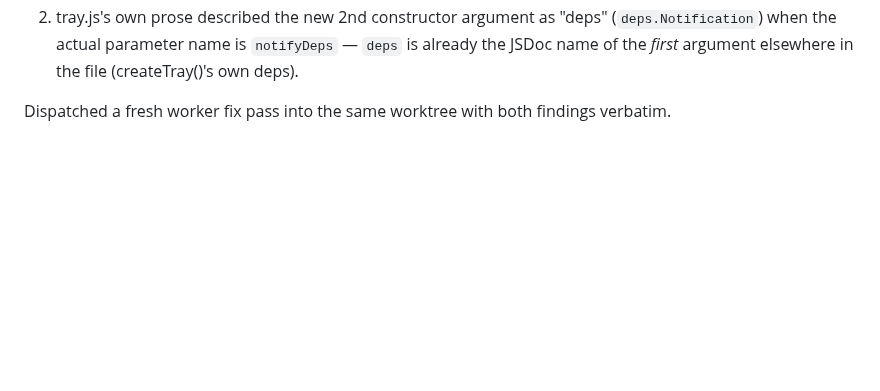
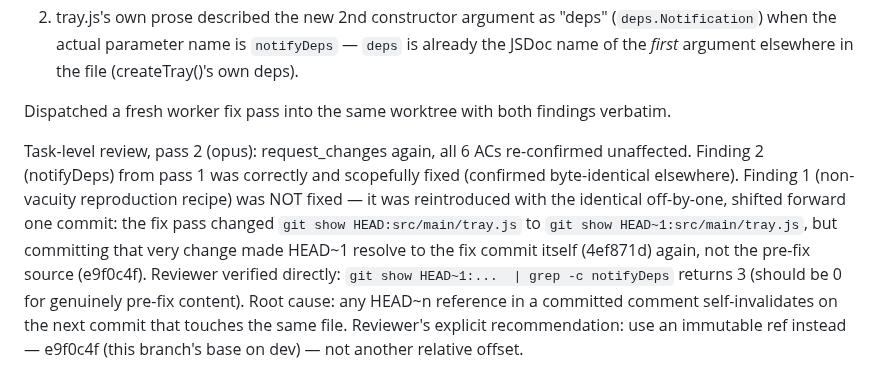
Before and after one commit to evolvconsulting/claude-conduit-app, a Markdown page: backlog/tasks/ncow-55 - Give-the-tray-a-user-visible-error-surface-for-wedged-Start-Stop-Restart-calls.md, the part around one of its changes. GitHub-like rendering; blank space fills up the shorter version.

Commit message:
chore(backlog): record NCOW-55 review pass 2 (request_changes, off-by-one recurrence)
Refs NCOW-55.
Co-Authored-By: Claude Sonnet 5 <noreply@anthropic.com>

```diff
--- a/backlog/tasks/ncow-55 - Give-the-tray-a-user-visible-error-surface-for-wedged-Start-Stop-Restart-calls.md
+++ b/backlog/tasks/ncow-55 - Give-the-tray-a-user-visible-error-surface-for-wedged-Start-Stop-Restart-calls.md
@@ -96,4 +96,16 @@ Blocking findings (both comment-only, no behavior change):
    *first* argument elsewhere in the file (createTray()'s own deps).
 
 Dispatched a fresh worker fix pass into the same worktree with both findings verbatim.
+
+Task-level review, pass 2 (opus): request_changes again, all 6 ACs re-confirmed unaffected.
+Finding 2 (notifyDeps) from pass 1 was correctly and scopefully fixed (confirmed byte-identical
+elsewhere). Finding 1 (non-vacuity reproduction recipe) was NOT fixed — it was reintroduced with
+the identical off-by-one, shifted forward one commit: the fix pass changed `git show
+HEAD:src/main/tray.js` to `git show HEAD~1:src/main/tray.js`, but committing that very change
+made HEAD~1 resolve to the fix commit itself (4ef871d) again, not the pre-fix source (e9f0c4f).
+Reviewer verified directly: `git show HEAD~1:...  | grep -c notifyDeps` returns 3 (should be 0
+for genuinely pre-fix content). Root cause: any HEAD~n reference in a committed comment
+self-invalidates on the next commit that touches the same file. Reviewer's explicit
+recommendation: use an immutable ref instead — e9f0c4f (this branch's base on dev) — not another
+relative offset.
 <!-- SECTION:NOTES:END -->
```
Also changed, not shown: other parts of backlog/tasks/ncow-55 - Give-the-tray-a-user-visible-error-surface-for-wedged-Start-Stop-Restart-calls.md (+1 -1 lines).
